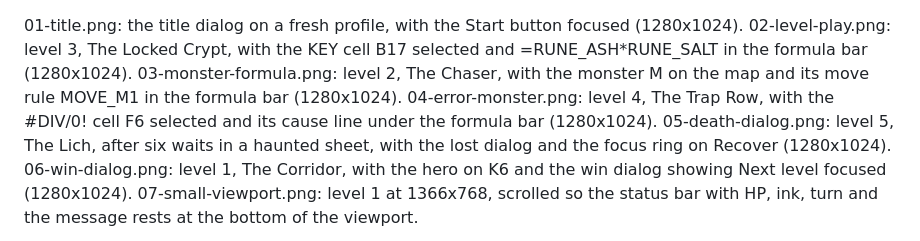
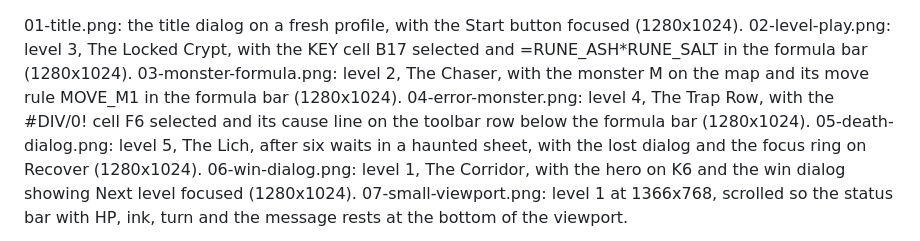
Before and after one commit to UBayouski/Grimsheet, a Markdown page: docs/screenshots/README.md, the part around the change. GitHub-like rendering.

Commit message:
Kiro IDE: cause line moves to the toolbar row, no layout shift when selecting error cells, 04 retaken
Co-authored-by: Kiro IDE <kiro-ide@kiro.invalid>

```diff
--- a/docs/screenshots/README.md
+++ b/docs/screenshots/README.md
@@ -1,7 +1,7 @@
 01-title.png: the title dialog on a fresh profile, with the Start button focused (1280x1024).
 02-level-play.png: level 3, The Locked Crypt, with the KEY cell B17 selected and =RUNE_ASH*RUNE_SALT in the formula bar (1280x1024).
 03-monster-formula.png: level 2, The Chaser, with the monster M on the map and its move rule MOVE_M1 in the formula bar (1280x1024).
-04-error-monster.png: level 4, The Trap Row, with the #DIV/0! cell F6 selected and its cause line under the formula bar (1280x1024).
+04-error-monster.png: level 4, The Trap Row, with the #DIV/0! cell F6 selected and its cause line on the toolbar row below the formula bar (1280x1024).
 05-death-dialog.png: level 5, The Lich, after six waits in a haunted sheet, with the lost dialog and the focus ring on Recover (1280x1024).
 06-win-dialog.png: level 1, The Corridor, with the hero on K6 and the win dialog showing Next level focused (1280x1024).
 07-small-viewport.png: level 1 at 1366x768, scrolled so the status bar with HP, ink, turn and the message rests at the bottom of the viewport.
```
Also changed, not shown: README.md (+1 -1 lines), docs/screenshots/04-error-monster.png, 6 other files.
